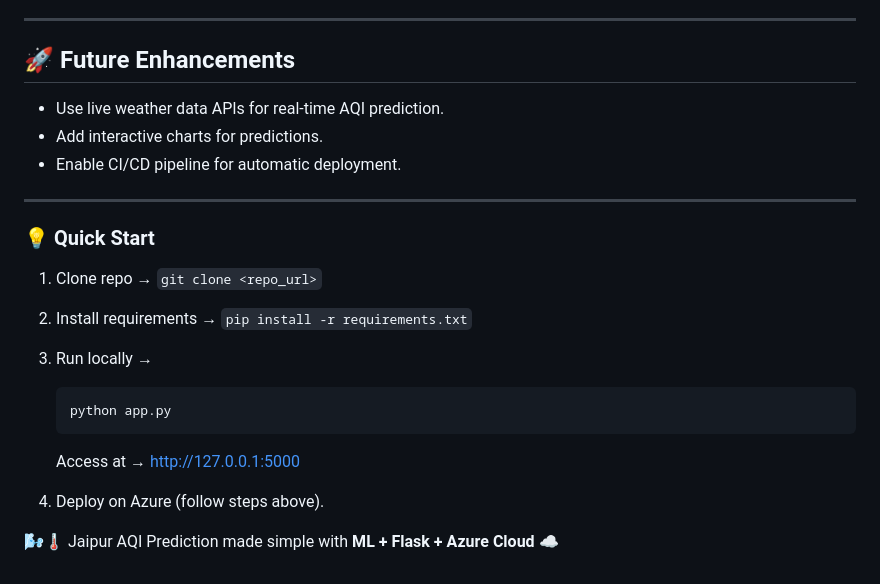
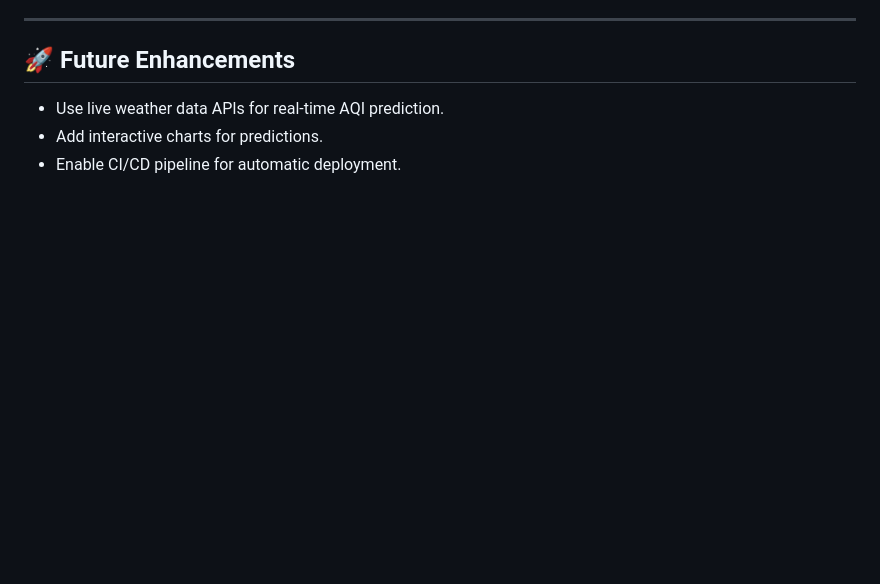
Before and after one commit to bharathsp/jaipur-aqi-azure-flask, a Markdown page: README.md, the part around one of its changes. GitHub-like rendering; blank space fills up the shorter version.

````diff
--- a/README.md
+++ b/README.md
@@ -181,20 +187,3 @@ pandas>=0.19
 * Use live weather data APIs for real-time AQI prediction.
 * Add interactive charts for predictions.
 * Enable CI/CD pipeline for automatic deployment.
-
----
-
-### 💡 Quick Start
-
-1. Clone repo → `git clone <repo_url>`
-2. Install requirements → `pip install -r requirements.txt`
-3. Run locally →
-
-   ```bash
-   python app.py
-   ```
-
-   Access at → [http://127.0.0.1:5000](http://127.0.0.1:5000)
-4. Deploy on Azure (follow steps above).
-
-🌬️🌡️ Jaipur AQI Prediction made simple with **ML + Flask + Azure Cloud** ☁️
````
Also changed, not shown: other parts of README.md (+6 -0 lines).
